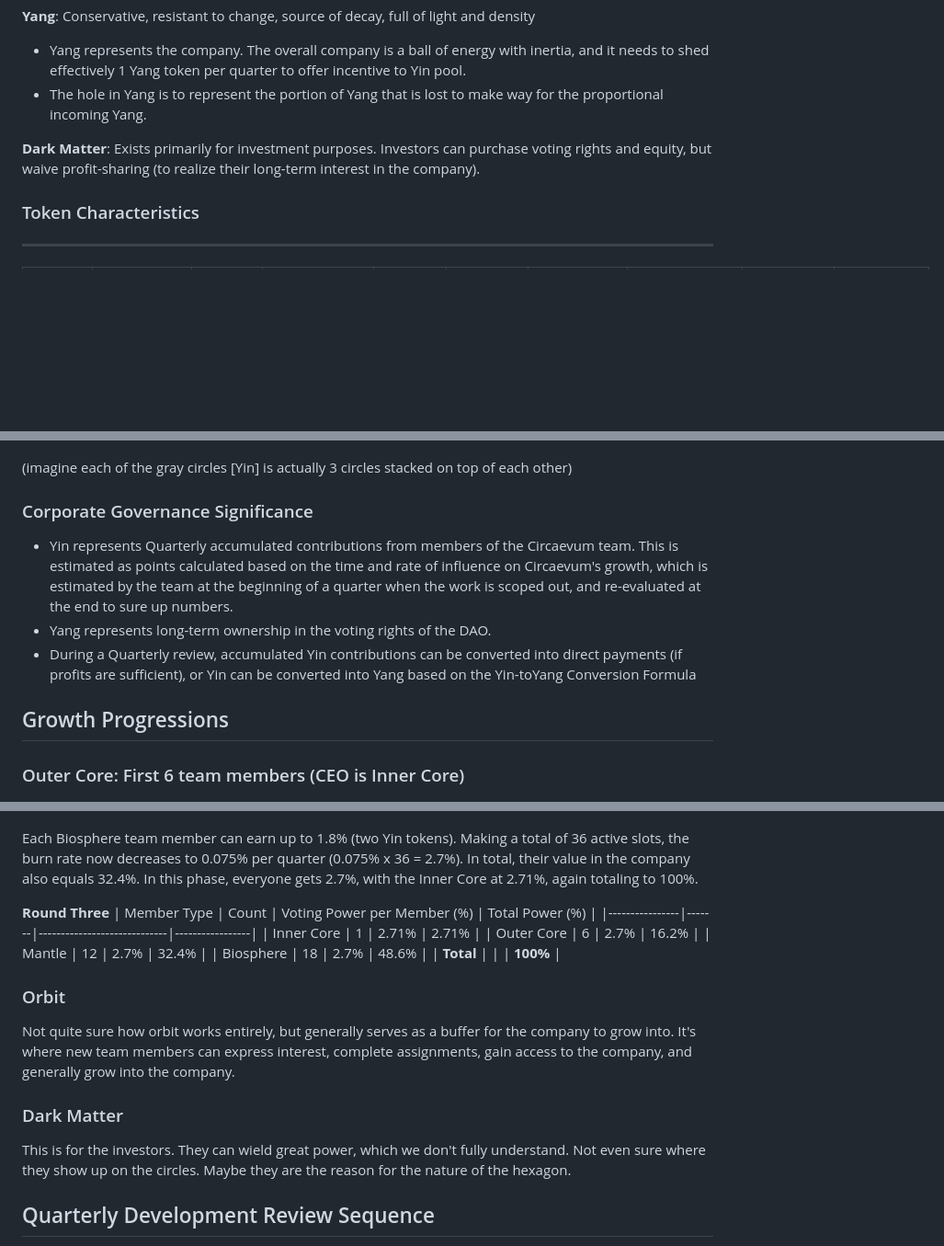
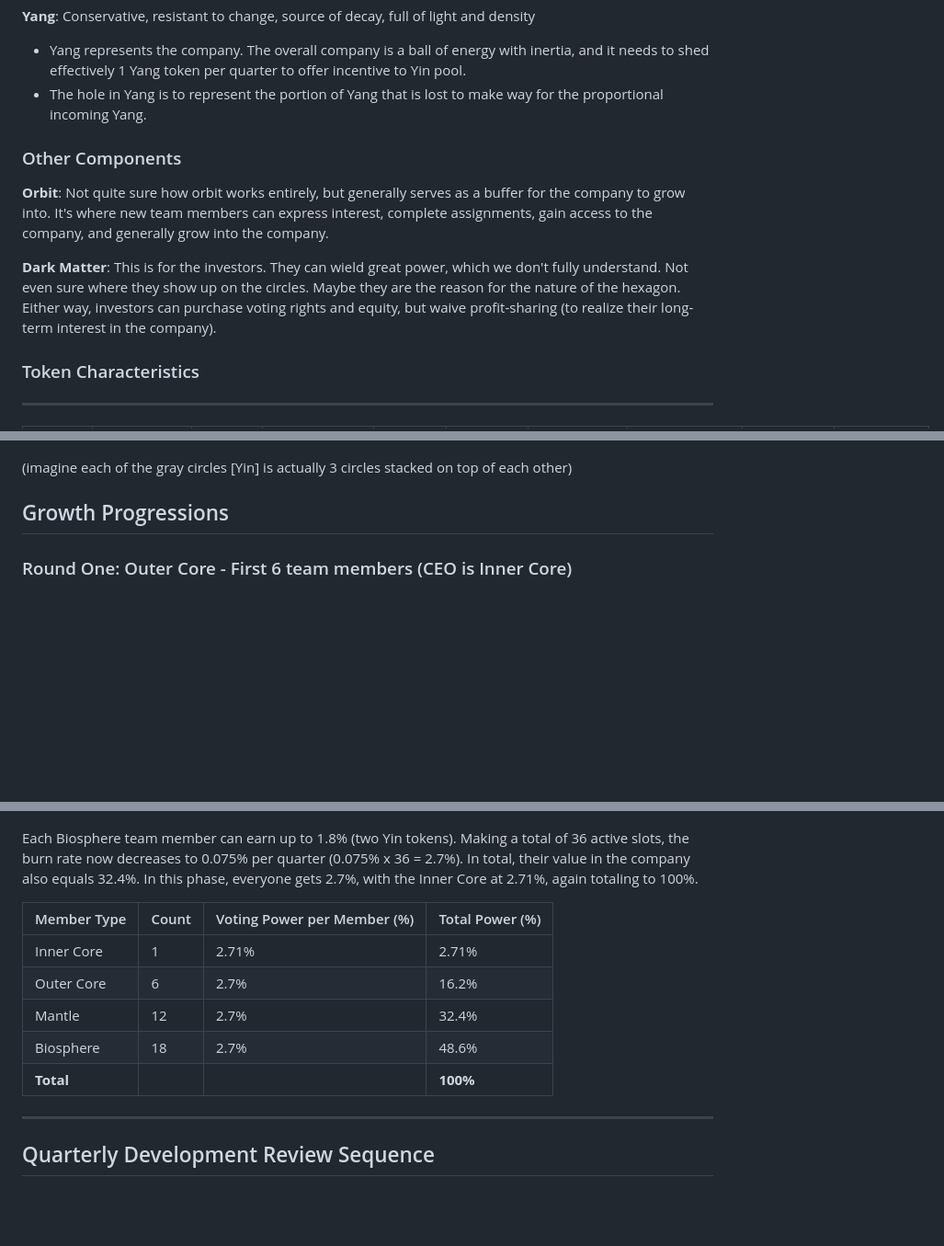
Before and after one commit to Circaevum/circaevum-dao-phase-1, a Markdown page: README.md, 3 parts joined by grey strips. Shown: that part at 92% size. Rendered like a GitHub page; blank space fills up the shorter version.

Commit message:
Condense redundancies

```diff
--- a/README.md
+++ b/README.md
@@ -24,7 +24,14 @@ This Yin-Yang inspired model is designed to:
 - Yang represents the company. The overall company is a ball of energy with inertia, and it needs to shed effectively 1 Yang token per quarter to offer incentive to Yin pool.
 - The hole in Yang is to represent the portion of Yang that is lost to make way for the proportional incoming Yang.
 
-**Dark Matter**: Exists primarily for investment purposes. Investors can purchase voting rights and equity, but waive profit-sharing (to realize their long-term interest in the company).
+### Other Components
+
+**Orbit**:
+Not quite sure how orbit works entirely, but generally serves as a buffer for the company to grow into. It's where new team members can express interest, complete assignments, gain access to the company, and generally grow into the company.
+
+**Dark Matter**:
+This is for the investors. They can wield great power, which we don't fully understand. Not even sure where they show up on the circles. Maybe they are the reason for the nature of the hexagon. Either way, investors can purchase voting rights and equity, but waive profit-sharing (to realize their long-term interest in the company).
+
 
 ### Token Characteristics
 ---
@@ -48,13 +55,9 @@ This Yin-Yang inspired model is designed to:
 
 (imagine each of the gray circles [Yin] is actually 3 circles stacked on top of each other)
 
-### Corporate Governance Significance
-- Yin represents Quarterly accumulated contributions from members of the Circaevum team. This is estimated as points calculated based on the time and rate of influence on Circaevum's growth, which is estimated by the team at the beginning of a quarter when the work is scoped out, and re-evaluated at the end to sure up numbers.
-- Yang represents long-term ownership in the voting rights of the DAO.
-- During a Quarterly review, accumulated Yin contributions can be converted into direct payments (if profits are sufficient), or Yin can be converted into Yang based on the Yin-toYang Conversion Formula
 
 ## Growth Progressions
-### Outer Core: First 6 team members (CEO is Inner Core)
+### Round One: Outer Core - First 6 team members (CEO is Inner Core)
 ![Outer Core](./images/circles-core7.png)
 
 Each Outer Core team member can earn up to 5.4% (two Yang tokens), and can be burned at a rate of 0.45% per quarter (0.45% x 6 = 2.7%). In total, their value in the company equals 32.4%. Until the Core is full, each Outer Core member will get 14% of the voting rights, and the Inner Core will get 16% in voting rights to total 100%.
@@ -87,7 +88,6 @@ Each Mantle team member can earn up to 2.7% (one Yang token). Making a total of
 
 Each Biosphere team member can earn up to 1.8% (two Yin tokens). Making a total of 36 active slots, the burn rate now decreases to 0.075% per quarter (0.075% x 36 = 2.7%). In total, their value in the company also equals 32.4%. In this phase, everyone gets 2.7%, with the Inner Core at 2.71%, again totaling to 100%.
 
-**Round Three**
 | Member Type    | Count | Voting Power per Member (%) | Total Power (%) |
 |----------------|-------|-----------------------------|-----------------|
 | Inner Core     | 1     | 2.71%                       | 2.71%           |
@@ -96,12 +96,7 @@ Each Biosphere team member can earn up to 1.8% (two Yin tokens). Making a total
 | Biosphere      | 18    | 2.7%                        | 48.6%           |
 | **Total**      |       |                             | **100%**        |
 
-### Orbit
-Not quite sure how orbit works entirely, but generally serves as a buffer for the company to grow into. It's where new team members can express interest, complete assignments, gain access to the company, and generally grow into the company.
-
-### Dark Matter
-
-This is for the investors. They can wield great power, which we don't fully understand. Not even sure where they show up on the circles. Maybe they are the reason for the nature of the hexagon.
+---
 
 
 
```
Also changed, not shown: other parts of README.md (+6 -8 lines).
